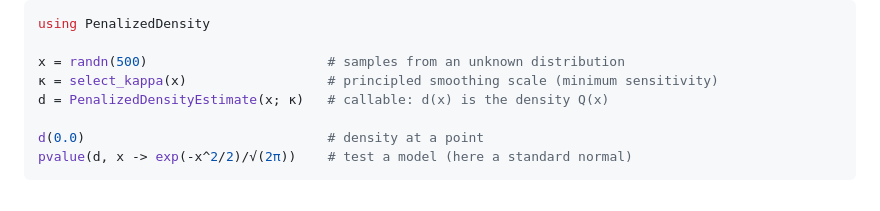
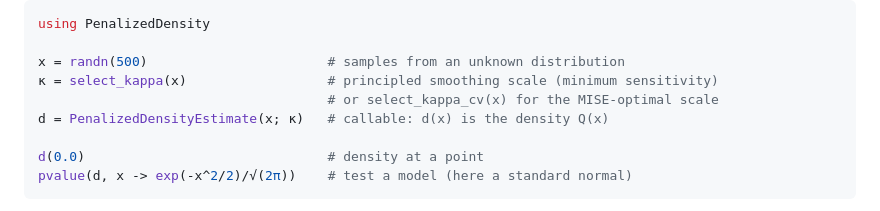
Before and after one commit to timholy/PenalizedDensity.jl, a Markdown page: README.md, the part around the change. GitHub-like rendering.

```diff
--- a/README.md
+++ b/README.md
@@ -24,6 +24,7 @@ using PenalizedDensity
 
 x = randn(500)                       # samples from an unknown distribution
 κ = select_kappa(x)                  # principled smoothing scale (minimum sensitivity)
+                                     # or select_kappa_cv(x) for the MISE-optimal scale
 d = PenalizedDensityEstimate(x; κ)   # callable: d(x) is the density Q(x)
 
 d(0.0)                               # density at a point
```
Also changed, not shown: docs/src/tutorial.md (+28 -15 lines), docs/src/assets/mixture_example.png, 3 other files.
